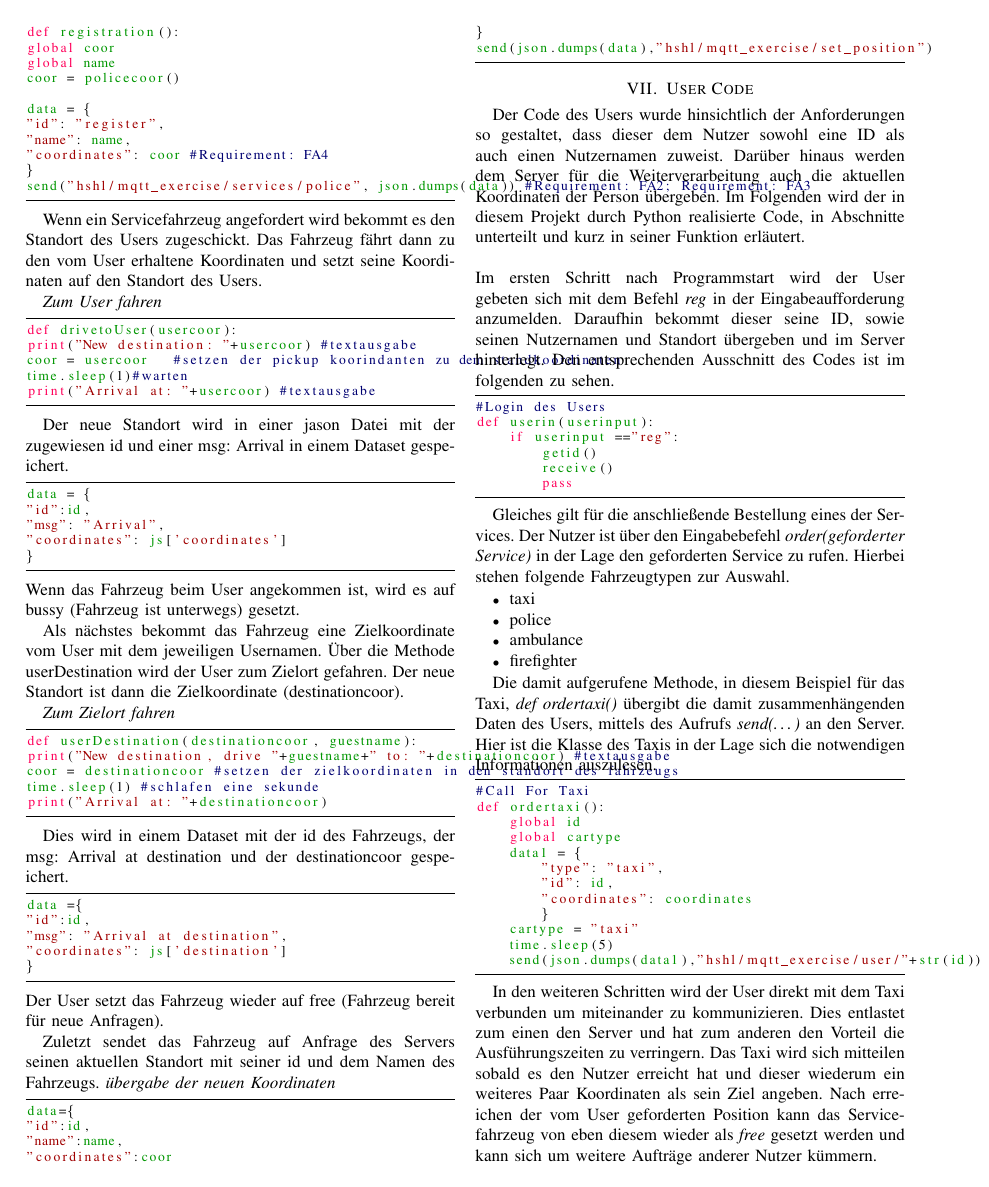
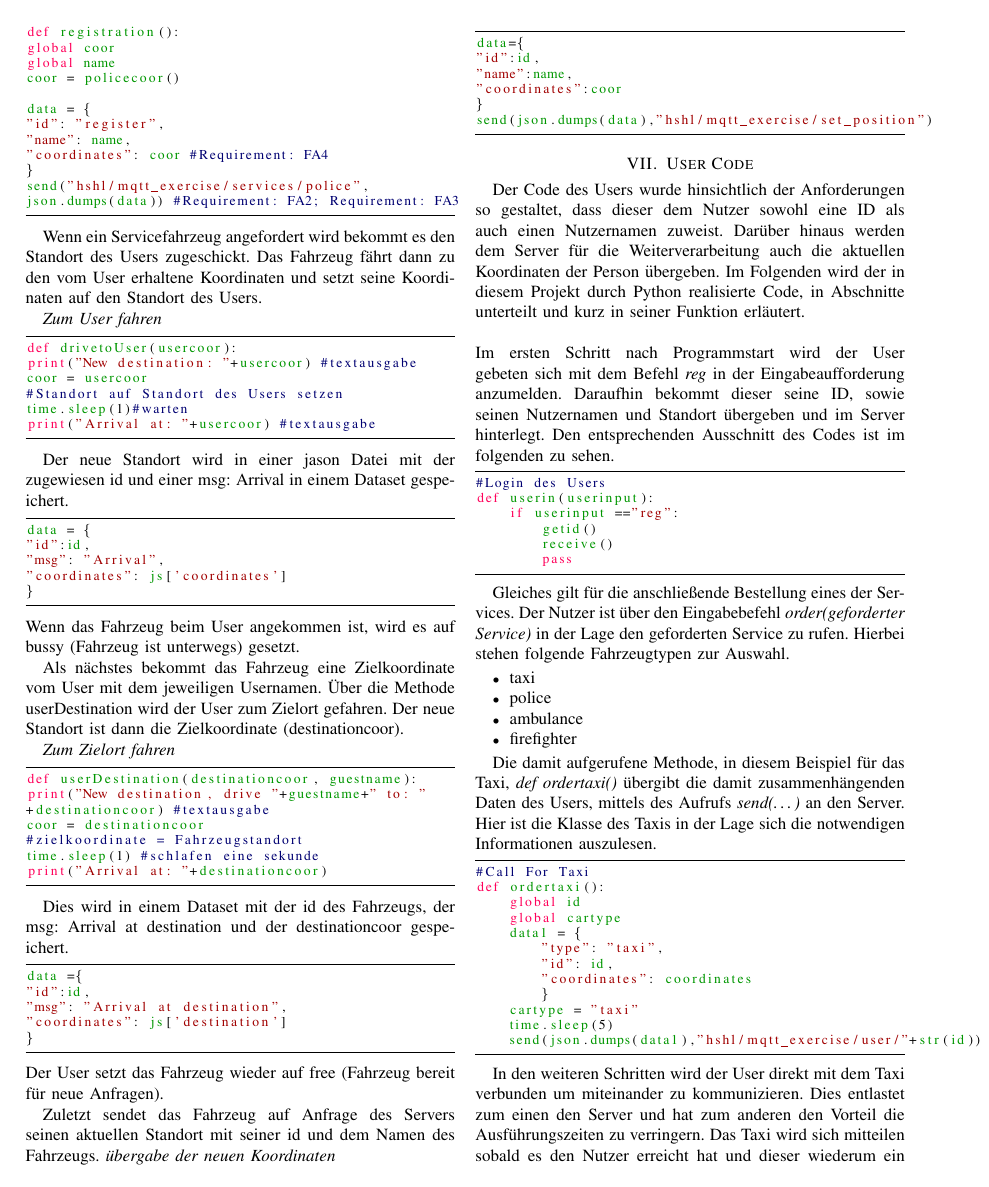
Before and after one commit to elehshl/mqtt_exercise_2021, a LaTeX problem sheet (Ausarbeitung/report_mqtt_exercise.tex, which reads Ausarbeitung/ServicesCode.tex): page 4 of 8. Compiled offline with pdfLaTeX; a missing font is replaced by an installed copy or a similar font; a LaTeX package or settings file that is missing is left out.

Commit message:
Update ServicesCode.tex

```diff
--- a/Ausarbeitung/ServicesCode.tex
+++ b/Ausarbeitung/ServicesCode.tex
@@ -32,7 +33,8 @@ Das Fahrzeug fährt dann zu den vom User erhaltene Koordinaten und setzt seine K
 \begin{lstlisting}
 def drivetoUser(usercoor):
 print("New destination: "+usercoor) #textausgabe
-coor = usercoor   #setzen der pickup koorindanten zu dem standkoordinaten
+coor = usercoor
+#Standort auf Standort des Users setzen
 time.sleep(1)#warten
 print("Arrival at: "+usercoor) #textausgabe
 \end{lstlisting}
@@ -56,8 +58,10 @@ Als nächstes bekommt das Fahrzeug eine Zielkoordinate vom User mit dem jeweilig
 \textit{Zum Zielort fahren}
 \begin{lstlisting}
 def userDestination(destinationcoor, guestname):
-print("New destination, drive "+guestname+" to: "+destinationcoor) #textausgabe
-coor = destinationcoor #setzen der zielkoordinaten in den standort des fahrzeugs
+print("New destination, drive "+guestname+" to: "
++destinationcoor) #textausgabe
+coor = destinationcoor
+#zielkoordinate = Fahrzeugstandort
 time.sleep(1) #schlafen eine sekunde
 print("Arrival at: "+destinationcoor)
 \end{lstlisting}
```
Also changed, not shown: Ausarbeitung/ServicesCode.tex (3 more changed lines).
